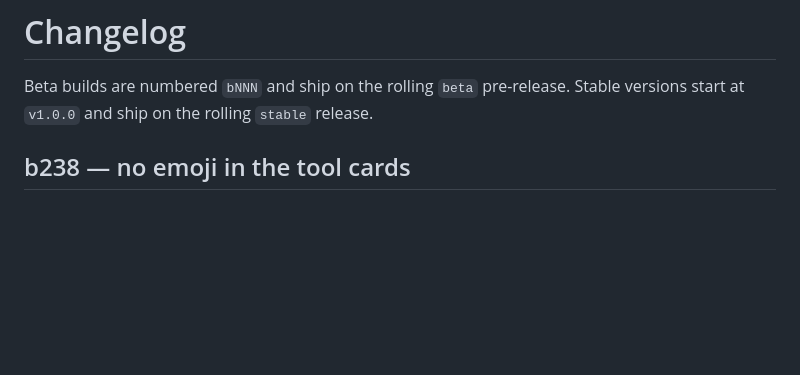
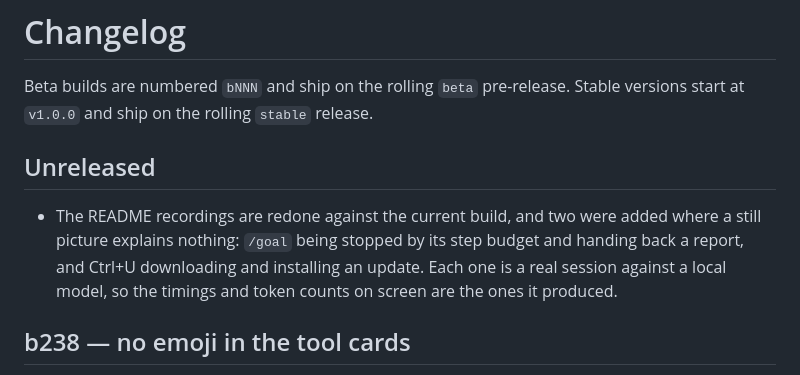
Before and after one commit to flashback7766/FlashAgent, a Markdown page: CHANGELOG.md, the part around the change. GitHub-like rendering; blank space fills up the shorter version.

```diff
--- a/CHANGELOG.md
+++ b/CHANGELOG.md
@@ -2,6 +2,14 @@
 
 Beta builds are numbered `bNNN` and ship on the rolling `beta` pre-release.
 Stable versions start at `v1.0.0` and ship on the rolling `stable` release.
+
+## Unreleased
+
+- The README recordings are redone against the current build, and two were
+  added where a still picture explains nothing: `/goal` being stopped by its
+  step budget and handing back a report, and Ctrl+U downloading and installing
+  an update. Each one is a real session against a local model, so the timings
+  and token counts on screen are the ones it produced.
 
 ## b238 — no emoji in the tool cards
 
```
Also changed, not shown: README.md (+10 -2 lines), docs/screenshots/gifs/goal-budget.gif (added), docs/screenshots/gifs/hero-chat.gif, docs/screenshots/gifs/menus.gif, docs/screenshots/gifs/steering.gif, docs/screenshots/gifs/tools-diff.gif, 2 other files.
